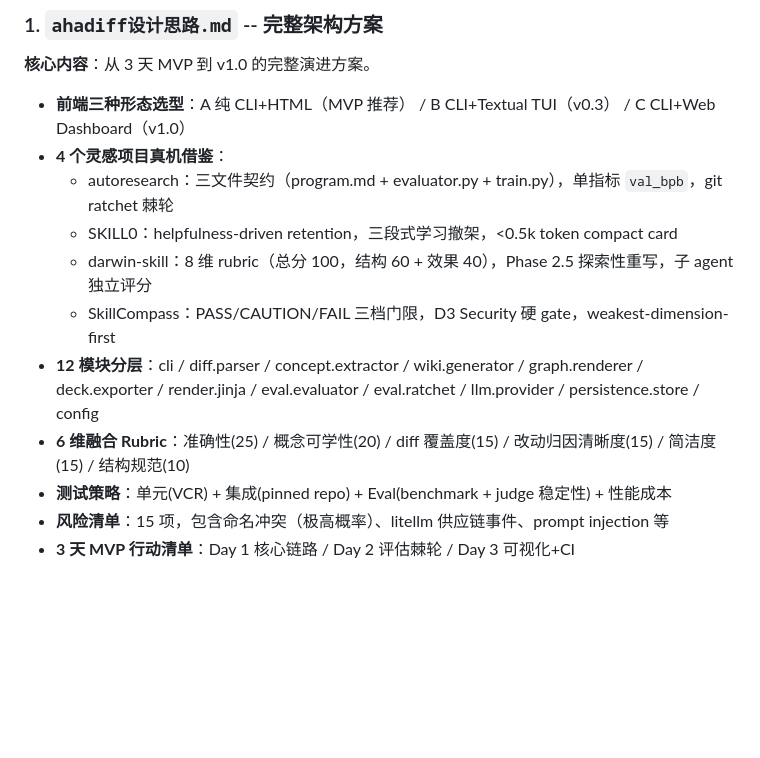
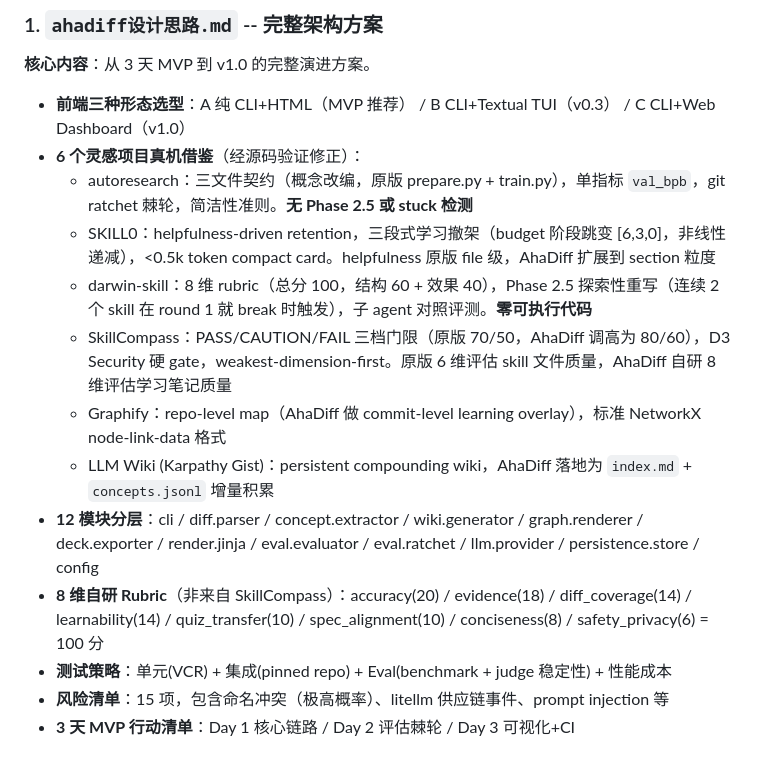
Before and after one commit to AGI-is-going-to-arrive/ahadiff, a Markdown page: doc/CLAUDE.md, the part around one of its changes. Drawn GitHub-style; blank space fills up the shorter version.

```diff
--- a/doc/CLAUDE.md
+++ b/doc/CLAUDE.md
@@ -27,13 +27,15 @@
 **核心内容**：从 3 天 MVP 到 v1.0 的完整演进方案。
 
 - **前端三种形态选型**：A 纯 CLI+HTML（MVP 推荐） / B CLI+Textual TUI（v0.3） / C CLI+Web Dashboard（v1.0）
-- **4 个灵感项目真机借鉴**：
-  - autoresearch：三文件契约（program.md + evaluator.py + train.py），单指标 `val_bpb`，git ratchet 棘轮
-  - SKILL0：helpfulness-driven retention，三段式学习撤架，<0.5k token compact card
-  - darwin-skill：8 维 rubric（总分 100，结构 60 + 效果 40），Phase 2.5 探索性重写，子 agent 独立评分
-  - SkillCompass：PASS/CAUTION/FAIL 三档门限，D3 Security 硬 gate，weakest-dimension-first
+- **6 个灵感项目真机借鉴**（经源码验证修正）：
+  - autoresearch：三文件契约（概念改编，原版 prepare.py + train.py），单指标 `val_bpb`，git ratchet 棘轮，简洁性准则。**无 Phase 2.5 或 stuck 检测**
+  - SKILL0：helpfulness-driven retention，三段式学习撤架（budget 阶段跳变 [6,3,0]，非线性递减），<0.5k token compact card。helpfulness 原版 file 级，AhaDiff 扩展到 section 粒度
+  - darwin-skill：8 维 rubric（总分 100，结构 60 + 效果 40），Phase 2.5 探索性重写（连续 2 个 skill 在 round 1 就 break 时触发），子 agent 对照评测。**零可执行代码**
+  - SkillCompass：PASS/CAUTION/FAIL 三档门限（原版 70/50，AhaDiff 调高为 80/60），D3 Security 硬 gate，weakest-dimension-first。原版 6 维评估 skill 文件质量，AhaDiff 自研 8 维评估学习笔记质量
+  - Graphify：repo-level map（AhaDiff 做 commit-level learning overlay），标准 NetworkX node-link-data 格式
+  - LLM Wiki (Karpathy Gist)：persistent compounding wiki，AhaDiff 落地为 `index.md` + `concepts.jsonl` 增量积累
 - **12 模块分层**：cli / diff.parser / concept.extractor / wiki.generator / graph.renderer / deck.exporter / render.jinja / eval.evaluator / eval.ratchet / llm.provider / persistence.store / config
-- **6 维融合 Rubric**：准确性(25) / 概念可学性(20) / diff 覆盖度(15) / 改动归因清晰度(15) / 简洁度(15) / 结构规范(10)
+- **8 维自研 Rubric**（非来自 SkillCompass）：accuracy(20) / evidence(18) / diff_coverage(14) / learnability(14) / quiz_transfer(10) / spec_alignment(10) / conciseness(8) / safety_privacy(6) = 100 分
 - **测试策略**：单元(VCR) + 集成(pinned repo) + Eval(benchmark + judge 稳定性) + 性能成本
 - **风险清单**：15 项，包含命名冲突（极高概率）、litellm 供应链事件、prompt injection 等
 - **3 天 MVP 行动清单**：Day 1 核心链路 / Day 2 评估棘轮 / Day 3 可视化+CI
```
Also changed, not shown: other parts of doc/CLAUDE.md (+8 -2 lines), CLAUDE.md (+2 -1 lines), ui/CLAUDE.md (+21 -2 lines).
